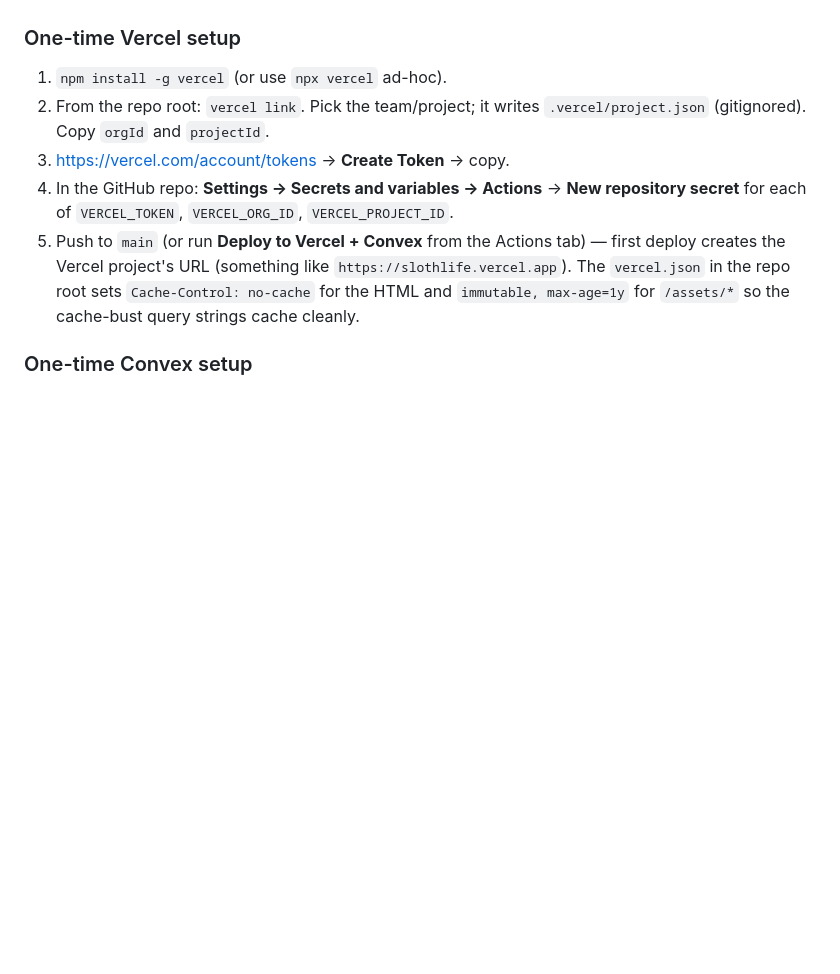
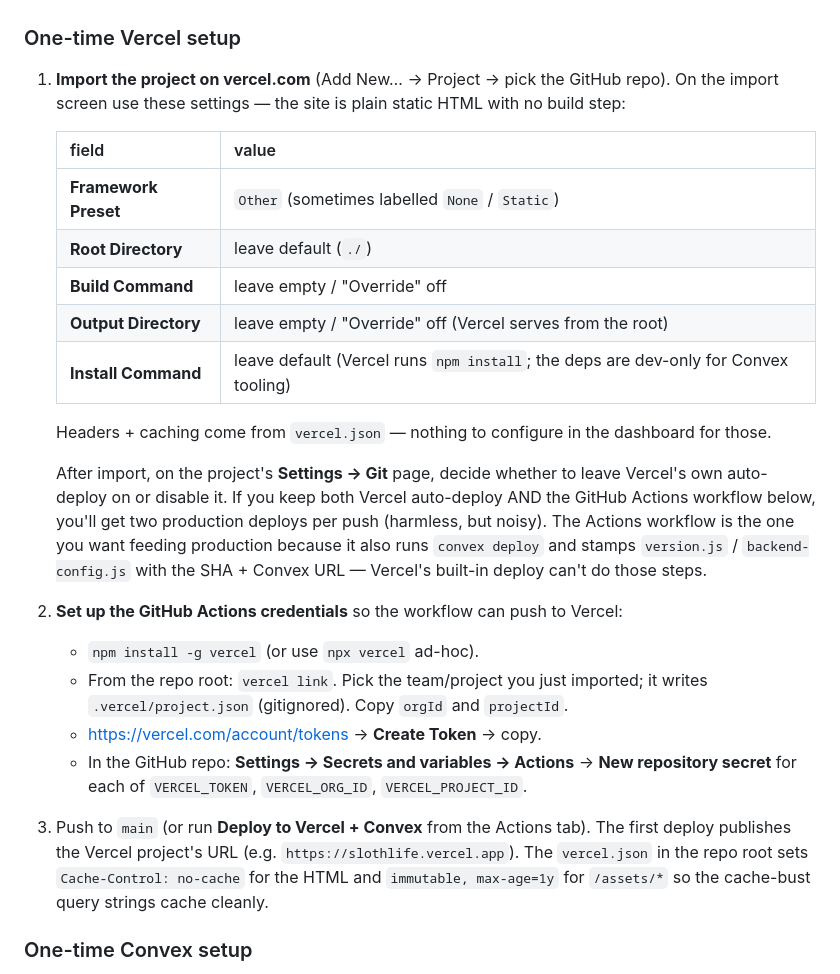
Before and after one commit to blurayne/slothlife, a Markdown page: README.md, the part around the change. GitHub-like rendering; blank space fills up the shorter version.

Commit message:
README: document Vercel import settings (Framework Preset = Other)
Expands the One-time Vercel setup section so the very first step is
"Import the project on vercel.com with Framework Preset = Other,
build/output left empty, install left default". Static HTML / no
build step — Vercel just serves the repo root, so any framework
detection is wrong; setting Other avoids the wrong build command
running. Also calls out the duplicate-deploy choice between Vercel's
own GitHub auto-deploy and the GitHub Actions workflow, with the
recommendation to use Actions because only that path runs
convex deploy + the version.js / backend-config.js stamping.

https://claude.ai/code/session_011gk1bHLavPqSHAXxkkxsRs

```diff
--- a/README.md
+++ b/README.md
@@ -111,19 +111,47 @@ no frontend reads them. Setting all five lights up the full path.
 
 ### One-time Vercel setup
 
-1. `npm install -g vercel` (or use `npx vercel` ad-hoc).
-2. From the repo root: `vercel link`. Pick the team/project; it writes
-   `.vercel/project.json` (gitignored). Copy `orgId` and `projectId`.
-3. <https://vercel.com/account/tokens> → **Create Token** → copy.
-4. In the GitHub repo: **Settings → Secrets and variables → Actions**
-   → **New repository secret** for each of `VERCEL_TOKEN`,
-   `VERCEL_ORG_ID`, `VERCEL_PROJECT_ID`.
-5. Push to `main` (or run **Deploy to Vercel + Convex** from the
-   Actions tab) — first deploy creates the Vercel project's URL
-   (something like `https://slothlife.vercel.app`). The
-   `vercel.json` in the repo root sets `Cache-Control: no-cache` for
-   the HTML and `immutable, max-age=1y` for `/assets/*` so the
-   cache-bust query strings cache cleanly.
+1. **Import the project on vercel.com** (Add New… → Project → pick
+   the GitHub repo). On the import screen use these settings — the
+   site is plain static HTML with no build step:
+
+   | field                  | value                                  |
+   |------------------------|----------------------------------------|
+   | **Framework Preset**   | `Other` (sometimes labelled `None` / `Static`) |
+   | **Root Directory**     | leave default (`./`)                   |
+   | **Build Command**      | leave empty / "Override" off           |
+   | **Output Directory**   | leave empty / "Override" off (Vercel serves from the root) |
+   | **Install Command**    | leave default (Vercel runs `npm install`; the deps are dev-only for Convex tooling) |
+
+   Headers + caching come from `vercel.json` — nothing to configure
+   in the dashboard for those.
+
+   After import, on the project's **Settings → Git** page, decide
+   whether to leave Vercel's own auto-deploy on or disable it. If
+   you keep both Vercel auto-deploy AND the GitHub Actions workflow
+   below, you'll get two production deploys per push (harmless, but
+   noisy). The Actions workflow is the one you want feeding
+   production because it also runs `convex deploy` and stamps
+   `version.js` / `backend-config.js` with the SHA + Convex URL —
+   Vercel's built-in deploy can't do those steps.
+
+2. **Set up the GitHub Actions credentials** so the workflow can
+   push to Vercel:
+   - `npm install -g vercel` (or use `npx vercel` ad-hoc).
+   - From the repo root: `vercel link`. Pick the team/project you
+     just imported; it writes `.vercel/project.json` (gitignored).
+     Copy `orgId` and `projectId`.
+   - <https://vercel.com/account/tokens> → **Create Token** → copy.
+   - In the GitHub repo: **Settings → Secrets and variables →
+     Actions** → **New repository secret** for each of
+     `VERCEL_TOKEN`, `VERCEL_ORG_ID`, `VERCEL_PROJECT_ID`.
+
+3. Push to `main` (or run **Deploy to Vercel + Convex** from the
+   Actions tab). The first deploy publishes the Vercel project's
+   URL (e.g. `https://slothlife.vercel.app`). The `vercel.json` in
+   the repo root sets `Cache-Control: no-cache` for the HTML and
+   `immutable, max-age=1y` for `/assets/*` so the cache-bust query
+   strings cache cleanly.
 
 ### One-time Convex setup
 
```
